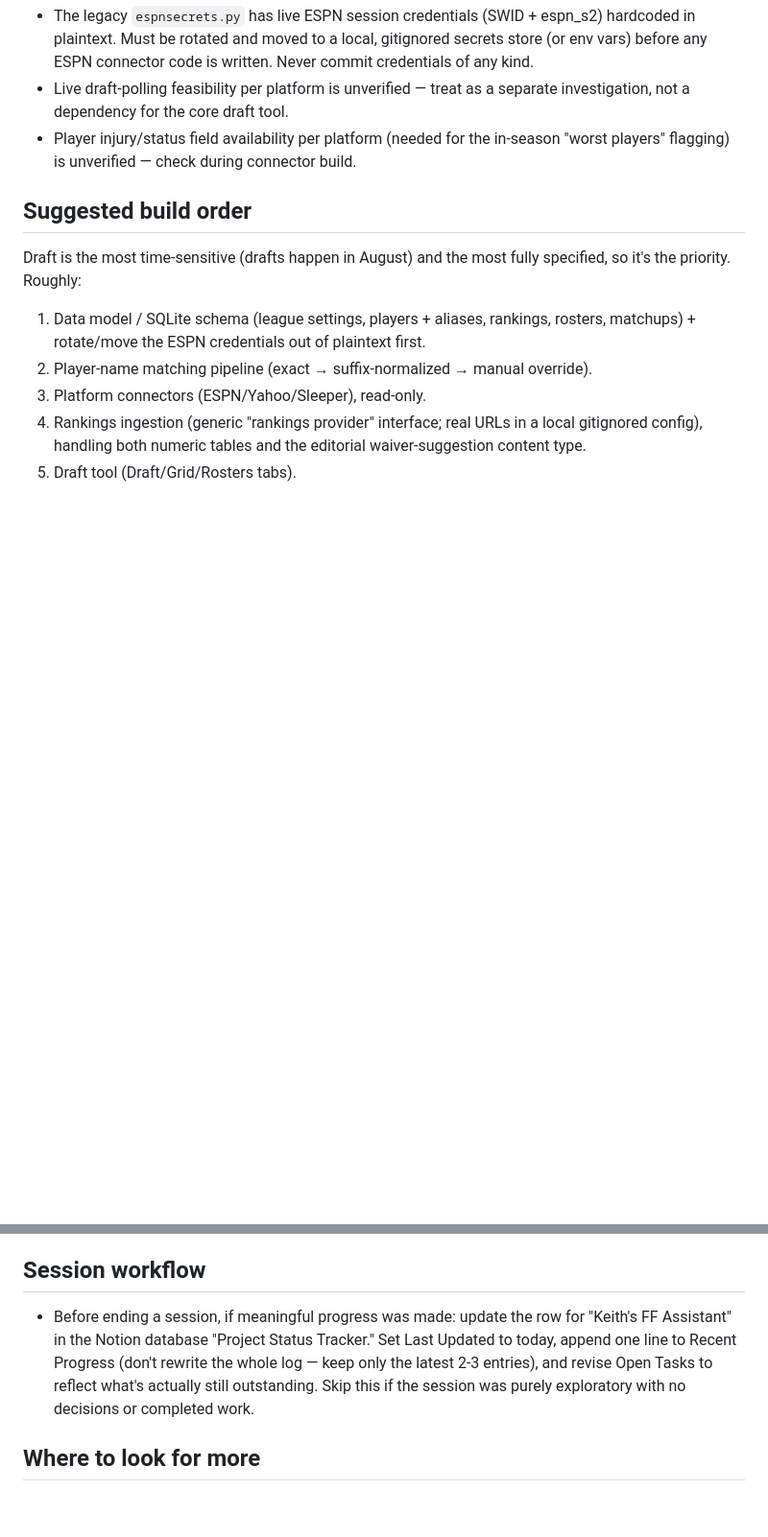
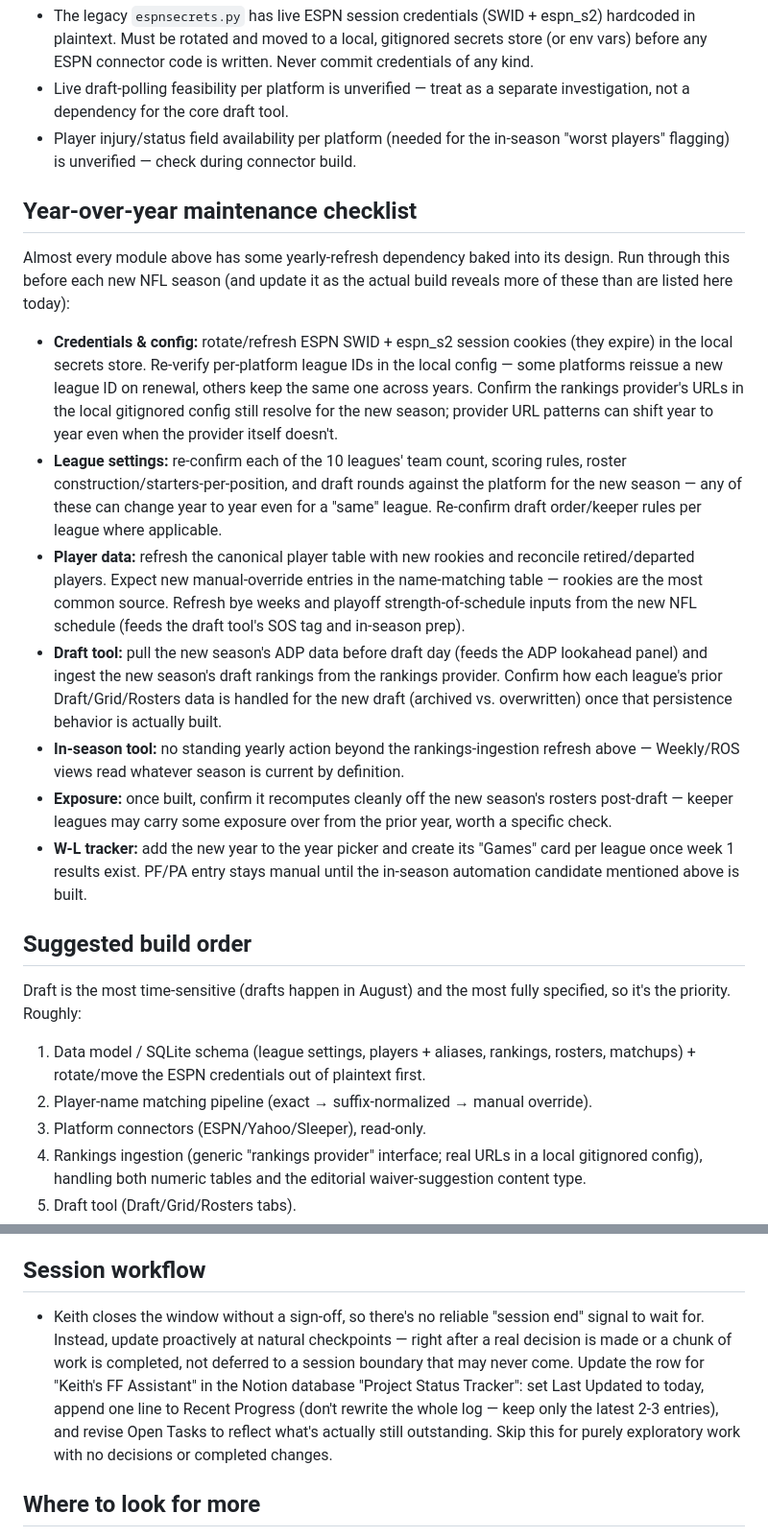
Before and after one commit to keithtruong/fantasy-football-assistant, a Markdown page: CLAUDE.md, 2 parts joined by grey strips. Shown at 96% size. Rendered like a GitHub page; blank space fills up the shorter version.

Commit message:
Add year-over-year maintenance checklist and rework Notion update trigger
Session workflow now updates the Notion tracker proactively at checkpoints
rather than at "session end," since there's no reliable signal for that
given the actual close-the-window workflow.

```diff
--- a/CLAUDE.md
+++ b/CLAUDE.md
@@ -77,6 +77,18 @@ Based on the legacy W-L 2025.xlsx (13 years of history back to 2013). Year-scope
 - Live draft-polling feasibility per platform is unverified — treat as a separate investigation, not a dependency for the core draft tool.
 - Player injury/status field availability per platform (needed for the in-season "worst players" flagging) is unverified — check during connector build.
 
+## Year-over-year maintenance checklist
+
+Almost every module above has some yearly-refresh dependency baked into its design. Run through this before each new NFL season (and update it as the actual build reveals more of these than are listed here today):
+
+- **Credentials & config:** rotate/refresh ESPN SWID + espn_s2 session cookies (they expire) in the local secrets store. Re-verify per-platform league IDs in the local config — some platforms reissue a new league ID on renewal, others keep the same one across years. Confirm the rankings provider's URLs in the local gitignored config still resolve for the new season; provider URL patterns can shift year to year even when the provider itself doesn't.
+- **League settings:** re-confirm each of the 10 leagues' team count, scoring rules, roster construction/starters-per-position, and draft rounds against the platform for the new season — any of these can change year to year even for a "same" league. Re-confirm draft order/keeper rules per league where applicable.
+- **Player data:** refresh the canonical player table with new rookies and reconcile retired/departed players. Expect new manual-override entries in the name-matching table — rookies are the most common source. Refresh bye weeks and playoff strength-of-schedule inputs from the new NFL schedule (feeds the draft tool's SOS tag and in-season prep).
+- **Draft tool:** pull the new season's ADP data before draft day (feeds the ADP lookahead panel) and ingest the new season's draft rankings from the rankings provider. Confirm how each league's prior Draft/Grid/Rosters data is handled for the new draft (archived vs. overwritten) once that persistence behavior is actually built.
+- **In-season tool:** no standing yearly action beyond the rankings-ingestion refresh above — Weekly/ROS views read whatever season is current by definition.
+- **Exposure:** once built, confirm it recomputes cleanly off the new season's rosters post-draft — keeper leagues may carry some exposure over from the prior year, worth a specific check.
+- **W-L tracker:** add the new year to the year picker and create its "Games" card per league once week 1 results exist. PF/PA entry stays manual until the in-season automation candidate mentioned above is built.
+
 ## Suggested build order
 
 Draft is the most time-sensitive (drafts happen in August) and the most fully specified, so it's the priority. Roughly:
@@ -92,7 +104,7 @@ Draft is the most time-sensitive (drafts happen in August) and the most fully sp
 
 ## Session workflow
 
-- Before ending a session, if meaningful progress was made: update the row for "Keith's FF Assistant" in the Notion database "Project Status Tracker." Set Last Updated to today, append one line to Recent Progress (don't rewrite the whole log — keep only the latest 2-3 entries), and revise Open Tasks to reflect what's actually still outstanding. Skip this if the session was purely exploratory with no decisions or completed work.
+- Keith closes the window without a sign-off, so there's no reliable "session end" signal to wait for. Instead, update proactively at natural checkpoints — right after a real decision is made or a chunk of work is completed, not deferred to a session boundary that may never come. Update the row for "Keith's FF Assistant" in the Notion database "Project Status Tracker": set Last Updated to today, append one line to Recent Progress (don't rewrite the whole log — keep only the latest 2-3 entries), and revise Open Tasks to reflect what's actually still outstanding. Skip this for purely exploratory work with no decisions or completed changes.
 
 ## Where to look for more
 
```
